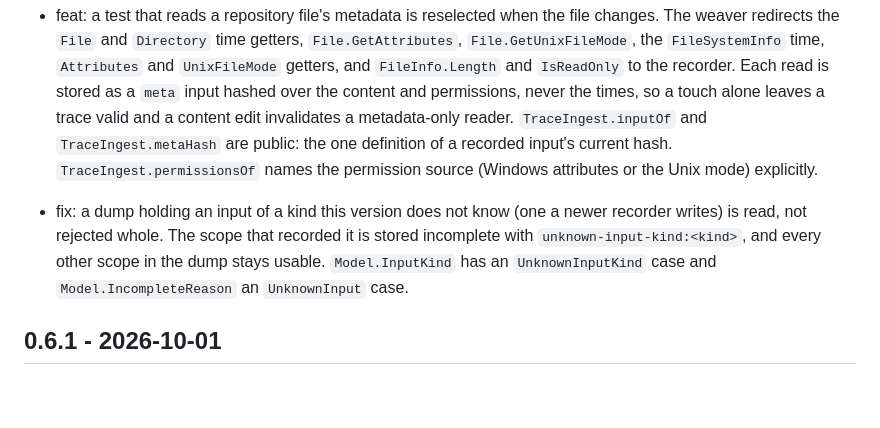
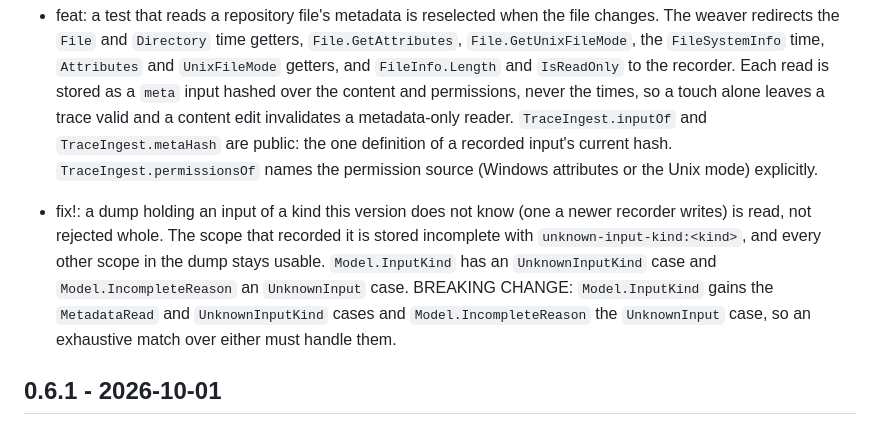
Before and after one commit to michaelglass/TestPrune, a Markdown page: src/TestPrune.Trace/CHANGELOG.md, the part around the change. GitHub-like rendering; blank space fills up the shorter version.

Commit message:
docs(trace): declare the new Model union cases as a breaking change
Co-Authored-By: Claude Opus 5.5 <noreply@anthropic.com>

```diff
--- a/src/TestPrune.Trace/CHANGELOG.md
+++ b/src/TestPrune.Trace/CHANGELOG.md
@@ -12,11 +12,13 @@
   recorded input's current hash. `TraceIngest.permissionsOf` names the permission source
   (Windows attributes or the Unix mode) explicitly.
 
-- fix: a dump holding an input of a kind this version does not know (one a newer recorder
+- fix!: a dump holding an input of a kind this version does not know (one a newer recorder
   writes) is read, not rejected whole. The scope that recorded it is stored incomplete with
   `unknown-input-kind:<kind>`, and every other scope in the dump stays usable.
   `Model.InputKind` has an `UnknownInputKind` case and `Model.IncompleteReason` an
-  `UnknownInput` case.
+  `UnknownInput` case. BREAKING CHANGE: `Model.InputKind` gains the `MetadataRead` and
+  `UnknownInputKind` cases and `Model.IncompleteReason` the `UnknownInput` case, so an
+  exhaustive match over either must handle them.
 
 ## 0.6.1 - 2026-10-01
 
```
